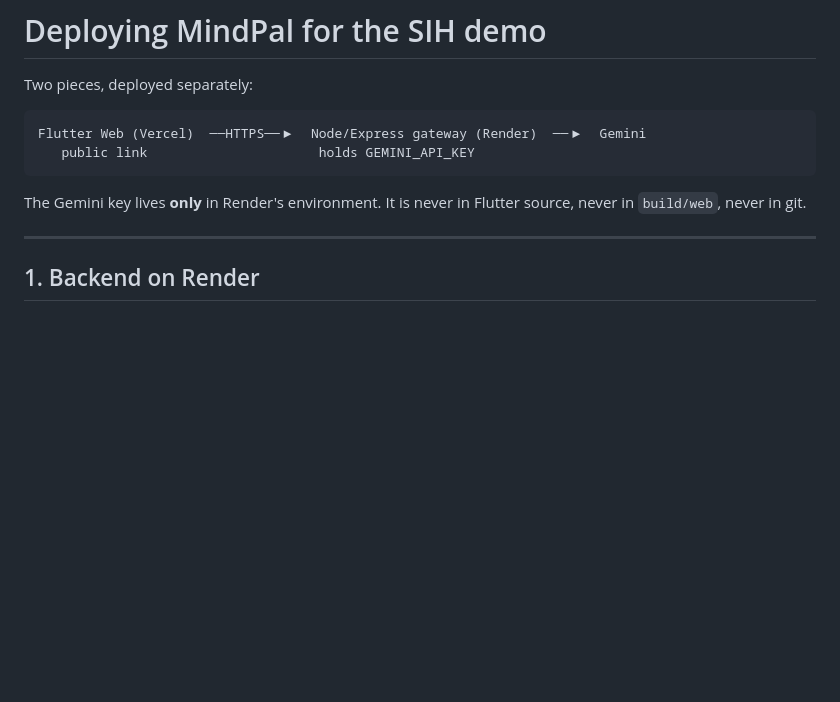
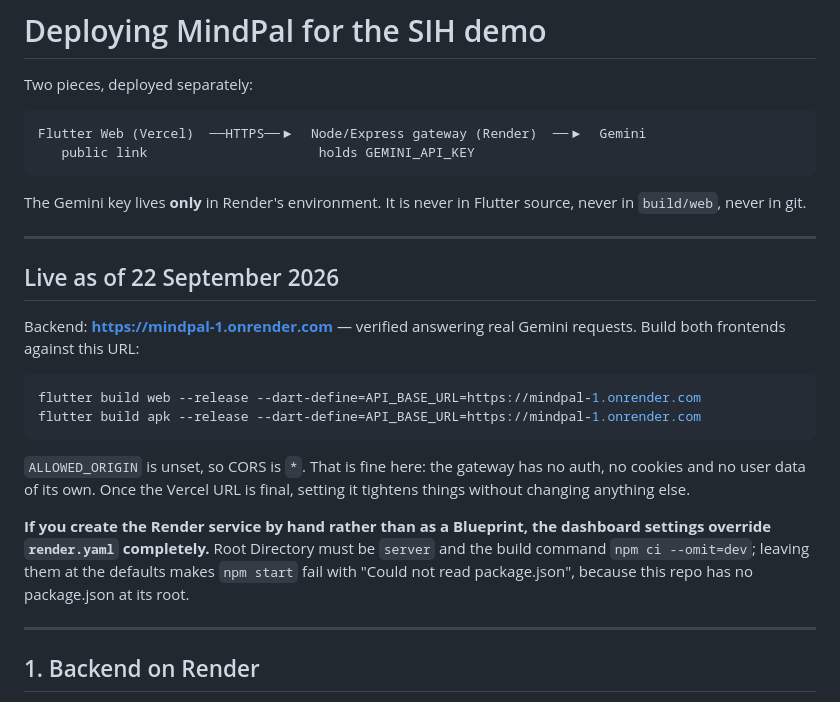
Before and after one commit to AJAYRAGUDEV/mindpal, a Markdown page: DEPLOY.md, the part around the change. GitHub-like rendering; blank space fills up the shorter version.

Commit message:
DEPLOY.md: record the live backend URL and the Render root-directory trap
Creating the service by hand rather than as a Blueprint makes Render ignore
render.yaml, so the root directory stayed at the repo root and npm start
could not find package.json.

Co-Authored-By: Claude Opus 5 <noreply@anthropic.com>

````diff
--- a/DEPLOY.md
+++ b/DEPLOY.md
@@ -9,6 +9,28 @@ Flutter Web (Vercel)  ──HTTPS──▶  Node/Express gateway (Render)  ─
 
 The Gemini key lives **only** in Render's environment. It is never in Flutter
 source, never in `build/web`, never in git.
+
+---
+
+## Live as of 22 September 2026
+
+Backend: **https://mindpal-1.onrender.com** — verified answering real Gemini
+requests. Build both frontends against this URL:
+
+```bash
+flutter build web --release --dart-define=API_BASE_URL=https://mindpal-1.onrender.com
+flutter build apk --release --dart-define=API_BASE_URL=https://mindpal-1.onrender.com
+```
+
+`ALLOWED_ORIGIN` is unset, so CORS is `*`. That is fine here: the gateway has
+no auth, no cookies and no user data of its own. Once the Vercel URL is
+final, setting it tightens things without changing anything else.
+
+**If you create the Render service by hand rather than as a Blueprint, the
+dashboard settings override `render.yaml` completely.** Root Directory must
+be `server` and the build command `npm ci --omit=dev`; leaving them at the
+defaults makes `npm start` fail with "Could not read package.json", because
+this repo has no package.json at its root.
 
 ---
 
````
